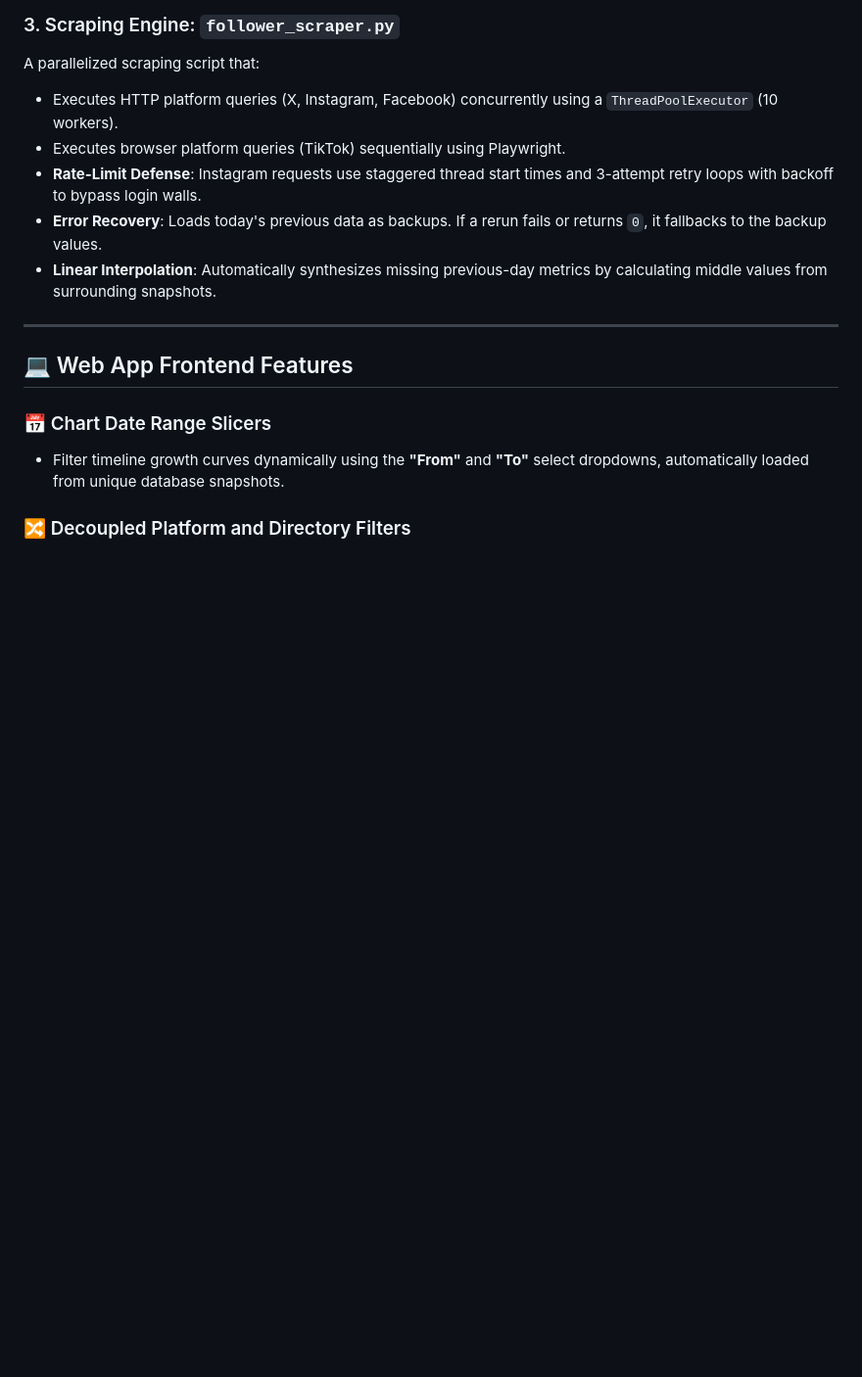
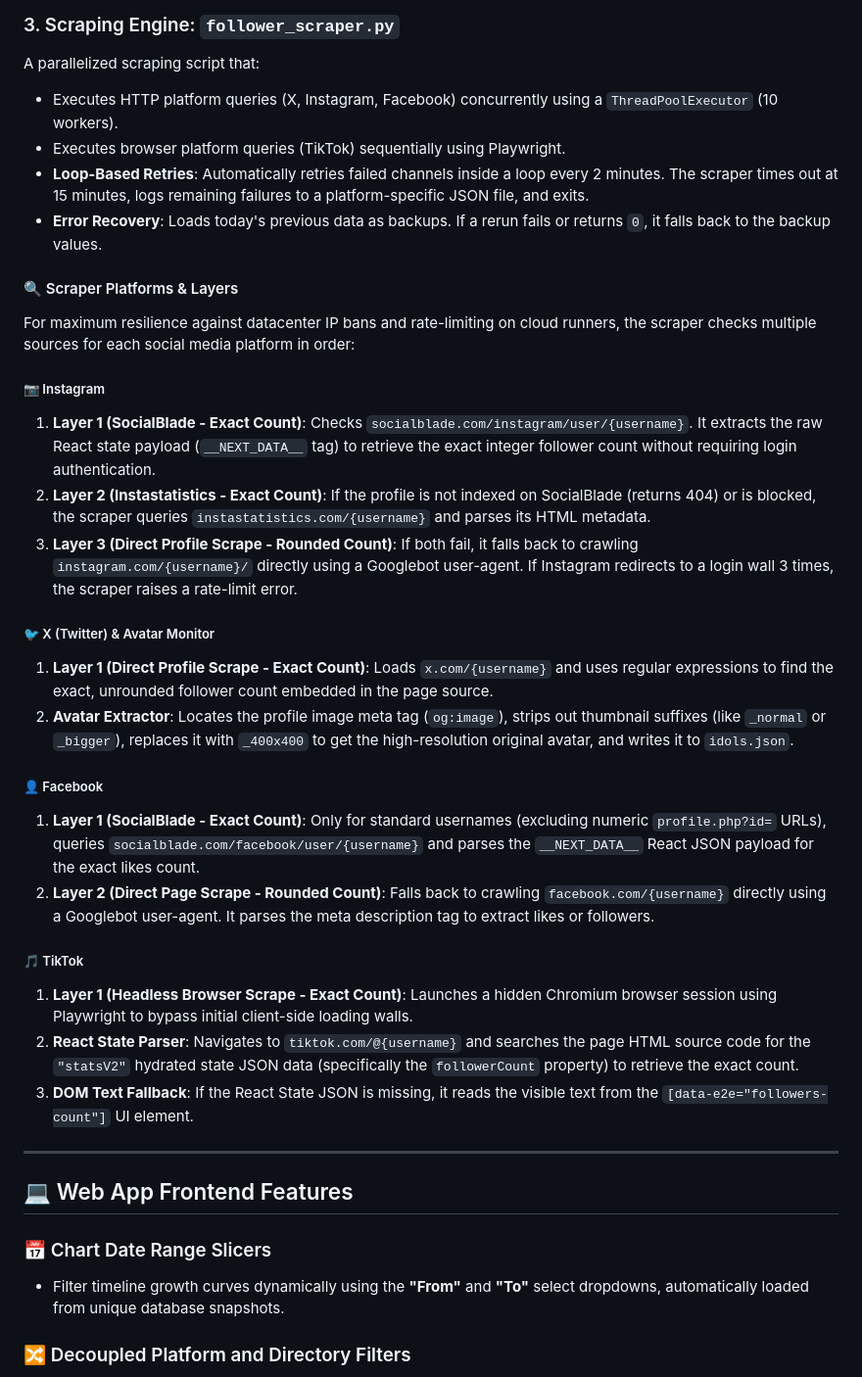
Before and after one commit to pavinss2/thaidoru-stats, a Markdown page: README.md, the part around the change. Shown at 98% size. Drawn GitHub-style; blank space fills up the shorter version.

Commit message:
Docs: explain scraper platforms and layer details in README

```diff
--- a/README.md
+++ b/README.md
@@ -54,9 +54,29 @@ Stores the metadata for all 5 official group channels and 40 individual member p
 A parallelized scraping script that:
 *   Executes HTTP platform queries (X, Instagram, Facebook) concurrently using a `ThreadPoolExecutor` (10 workers).
 *   Executes browser platform queries (TikTok) sequentially using Playwright.
-*   **Rate-Limit Defense**: Instagram requests use staggered thread start times and 3-attempt retry loops with backoff to bypass login walls.
-*   **Error Recovery**: Loads today's previous data as backups. If a rerun fails or returns `0`, it fallbacks to the backup values.
-*   **Linear Interpolation**: Automatically synthesizes missing previous-day metrics by calculating middle values from surrounding snapshots.
+*   **Loop-Based Retries**: Automatically retries failed channels inside a loop every 2 minutes. The scraper times out at 15 minutes, logs remaining failures to a platform-specific JSON file, and exits.
+*   **Error Recovery**: Loads today's previous data as backups. If a rerun fails or returns `0`, it falls back to the backup values.
+
+#### 🔍 Scraper Platforms & Layers
+For maximum resilience against datacenter IP bans and rate-limiting on cloud runners, the scraper checks multiple sources for each social media platform in order:
+
+##### 📷 Instagram
+1.  **Layer 1 (SocialBlade - Exact Count)**: Checks `socialblade.com/instagram/user/{username}`. It extracts the raw React state payload (`__NEXT_DATA__` tag) to retrieve the exact integer follower count without requiring login authentication.
+2.  **Layer 2 (Instastatistics - Exact Count)**: If the profile is not indexed on SocialBlade (returns 404) or is blocked, the scraper queries `instastatistics.com/{username}` and parses its HTML metadata.
+3.  **Layer 3 (Direct Profile Scrape - Rounded Count)**: If both fail, it falls back to crawling `instagram.com/{username}/` directly using a Googlebot user-agent. If Instagram redirects to a login wall 3 times, the scraper raises a rate-limit error.
+
+##### 🐦 X (Twitter) & Avatar Monitor
+1.  **Layer 1 (Direct Profile Scrape - Exact Count)**: Loads `x.com/{username}` and uses regular expressions to find the exact, unrounded follower count embedded in the page source.
+2.  **Avatar Extractor**: Locates the profile image meta tag (`og:image`), strips out thumbnail suffixes (like `_normal` or `_bigger`), replaces it with `_400x400` to get the high-resolution original avatar, and writes it to `idols.json`.
+
+##### 👤 Facebook
+1.  **Layer 1 (SocialBlade - Exact Count)**: Only for standard usernames (excluding numeric `profile.php?id=` URLs), queries `socialblade.com/facebook/user/{username}` and parses the `__NEXT_DATA__` React JSON payload for the exact likes count.
+2.  **Layer 2 (Direct Page Scrape - Rounded Count)**: Falls back to crawling `facebook.com/{username}` directly using a Googlebot user-agent. It parses the meta description tag to extract likes or followers.
+
+##### 🎵 TikTok
+1.  **Layer 1 (Headless Browser Scrape - Exact Count)**: Launches a hidden Chromium browser session using Playwright to bypass initial client-side loading walls.
+2.  **React State Parser**: Navigates to `tiktok.com/@{username}` and searches the page HTML source code for the `"statsV2"` hydrated state JSON data (specifically the `followerCount` property) to retrieve the exact count.
+3.  **DOM Text Fallback**: If the React State JSON is missing, it reads the visible text from the `[data-e2e="followers-count"]` UI element.
 
 ---
 
```
